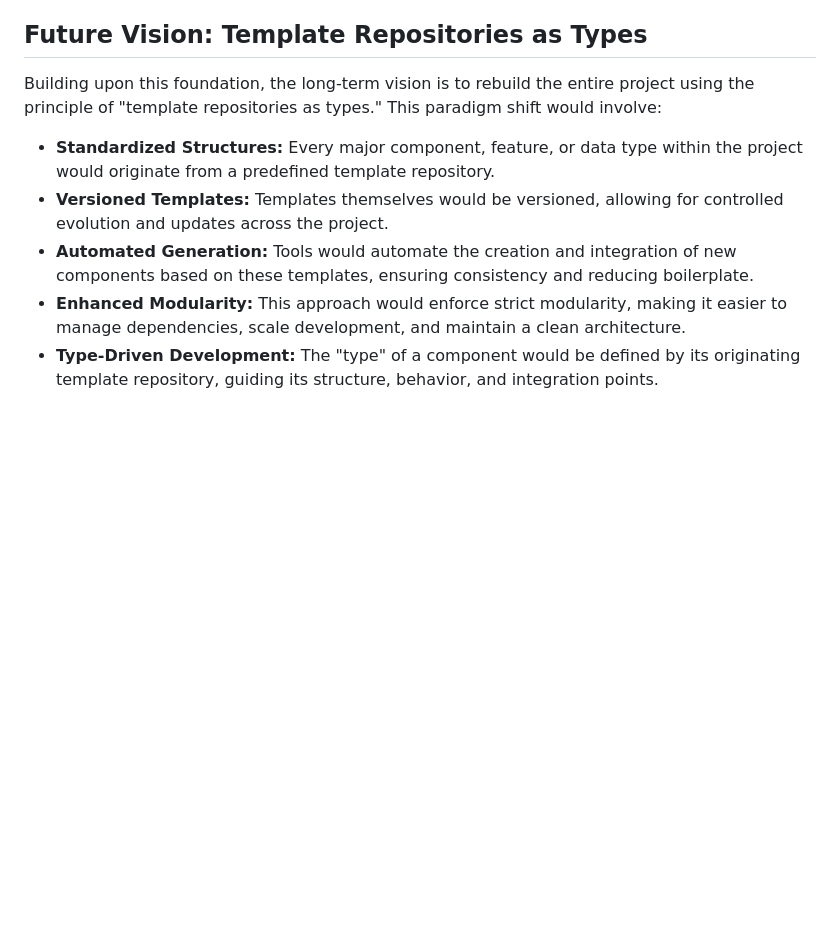
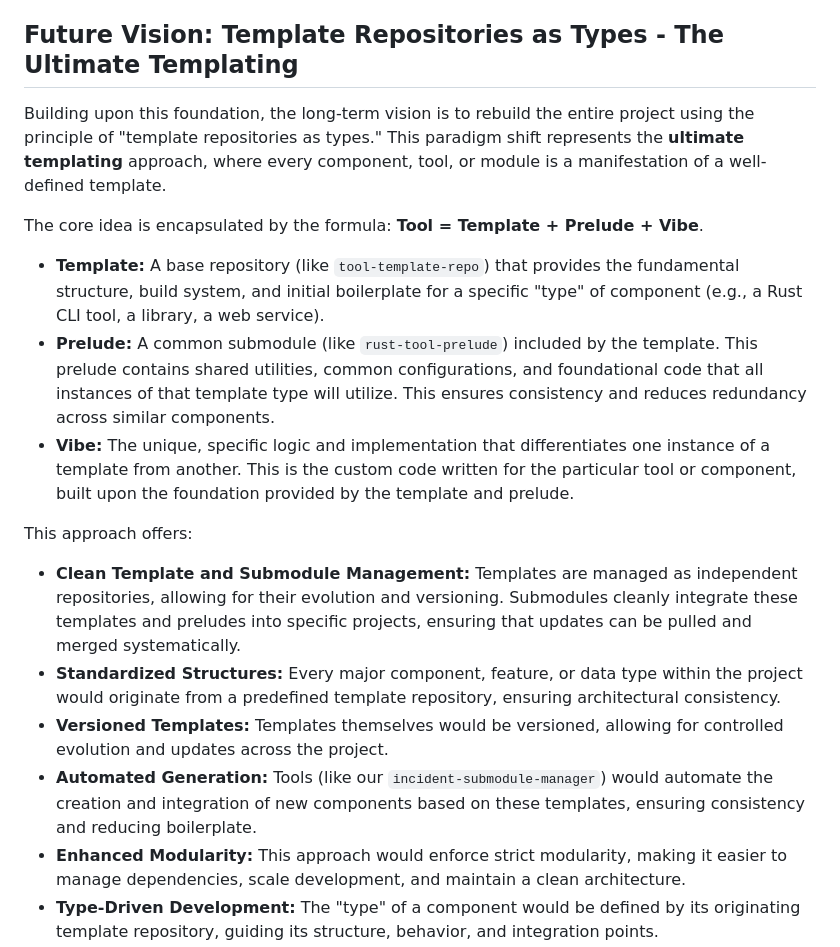
Before and after one commit to meta-introspector/git-submodules-rs-nix, a Markdown page: docs/crq_standardized/CRQ-061-recursive-tuple-branch.md, the part around the change. Drawn GitHub-style; blank space fills up the shorter version.

Commit message:
Docs: Elaborate on ultimate templating and Tool = Template + Prelude + Vibe in CRQ-061.

```diff
--- a/docs/crq_standardized/CRQ-061-recursive-tuple-branch.md
+++ b/docs/crq_standardized/CRQ-061-recursive-tuple-branch.md
@@ -35,12 +35,21 @@ This CRQ's principles extend to robust incident management. By leveraging dedica
 *   **Encryption Capabilities:** The isolated nature of incident submodules allows for granular encryption strategies. Individual incident repositories can be encrypted independently, adding an extra layer of security.
 *   **Mergeability with Other Incident Branches:** While each incident is distinct, the submodule approach allows for easier merging or comparison of common fixes or patterns across different incidents, if needed, without directly impacting the main codebase.
 
-## Future Vision: Template Repositories as Types
+## Future Vision: Template Repositories as Types - The Ultimate Templating
 
-Building upon this foundation, the long-term vision is to rebuild the entire project using the principle of "template repositories as types." This paradigm shift would involve:
+Building upon this foundation, the long-term vision is to rebuild the entire project using the principle of "template repositories as types." This paradigm shift represents the **ultimate templating** approach, where every component, tool, or module is a manifestation of a well-defined template.
 
-*   **Standardized Structures:** Every major component, feature, or data type within the project would originate from a predefined template repository.
+The core idea is encapsulated by the formula: **Tool = Template + Prelude + Vibe**.
+
+*   **Template:** A base repository (like `tool-template-repo`) that provides the fundamental structure, build system, and initial boilerplate for a specific "type" of component (e.g., a Rust CLI tool, a library, a web service).
+*   **Prelude:** A common submodule (like `rust-tool-prelude`) included by the template. This prelude contains shared utilities, common configurations, and foundational code that all instances of that template type will utilize. This ensures consistency and reduces redundancy across similar components.
+*   **Vibe:** The unique, specific logic and implementation that differentiates one instance of a template from another. This is the custom code written for the particular tool or component, built upon the foundation provided by the template and prelude.
+
+This approach offers:
+
+*   **Clean Template and Submodule Management:** Templates are managed as independent repositories, allowing for their evolution and versioning. Submodules cleanly integrate these templates and preludes into specific projects, ensuring that updates can be pulled and merged systematically.
+*   **Standardized Structures:** Every major component, feature, or data type within the project would originate from a predefined template repository, ensuring architectural consistency.
 *   **Versioned Templates:** Templates themselves would be versioned, allowing for controlled evolution and updates across the project.
-*   **Automated Generation:** Tools would automate the creation and integration of new components based on these templates, ensuring consistency and reducing boilerplate.
+*   **Automated Generation:** Tools (like our `incident-submodule-manager`) would automate the creation and integration of new components based on these templates, ensuring consistency and reducing boilerplate.
 *   **Enhanced Modularity:** This approach would enforce strict modularity, making it easier to manage dependencies, scale development, and maintain a clean architecture.
 *   **Type-Driven Development:** The "type" of a component would be defined by its originating template repository, guiding its structure, behavior, and integration points.
```
